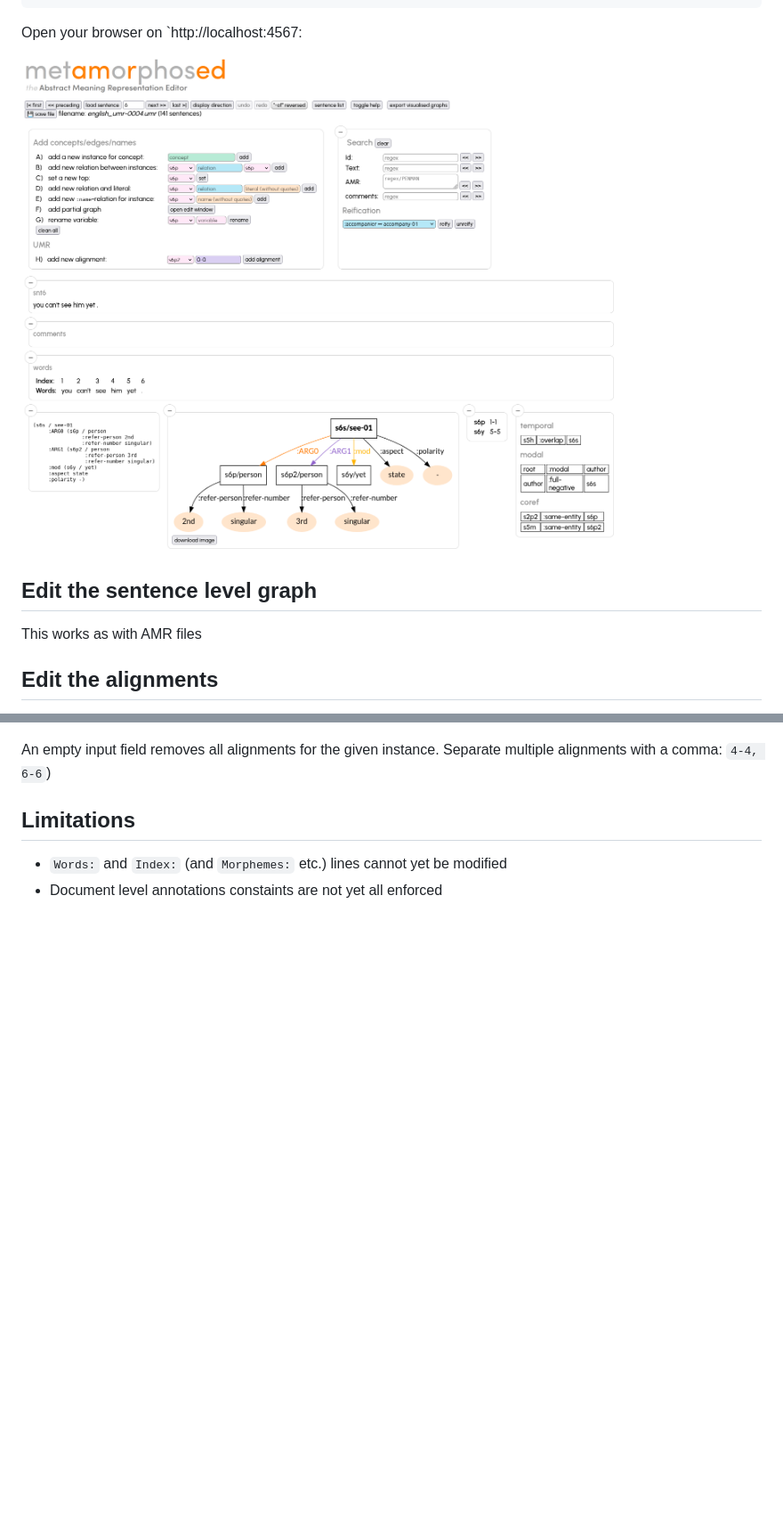
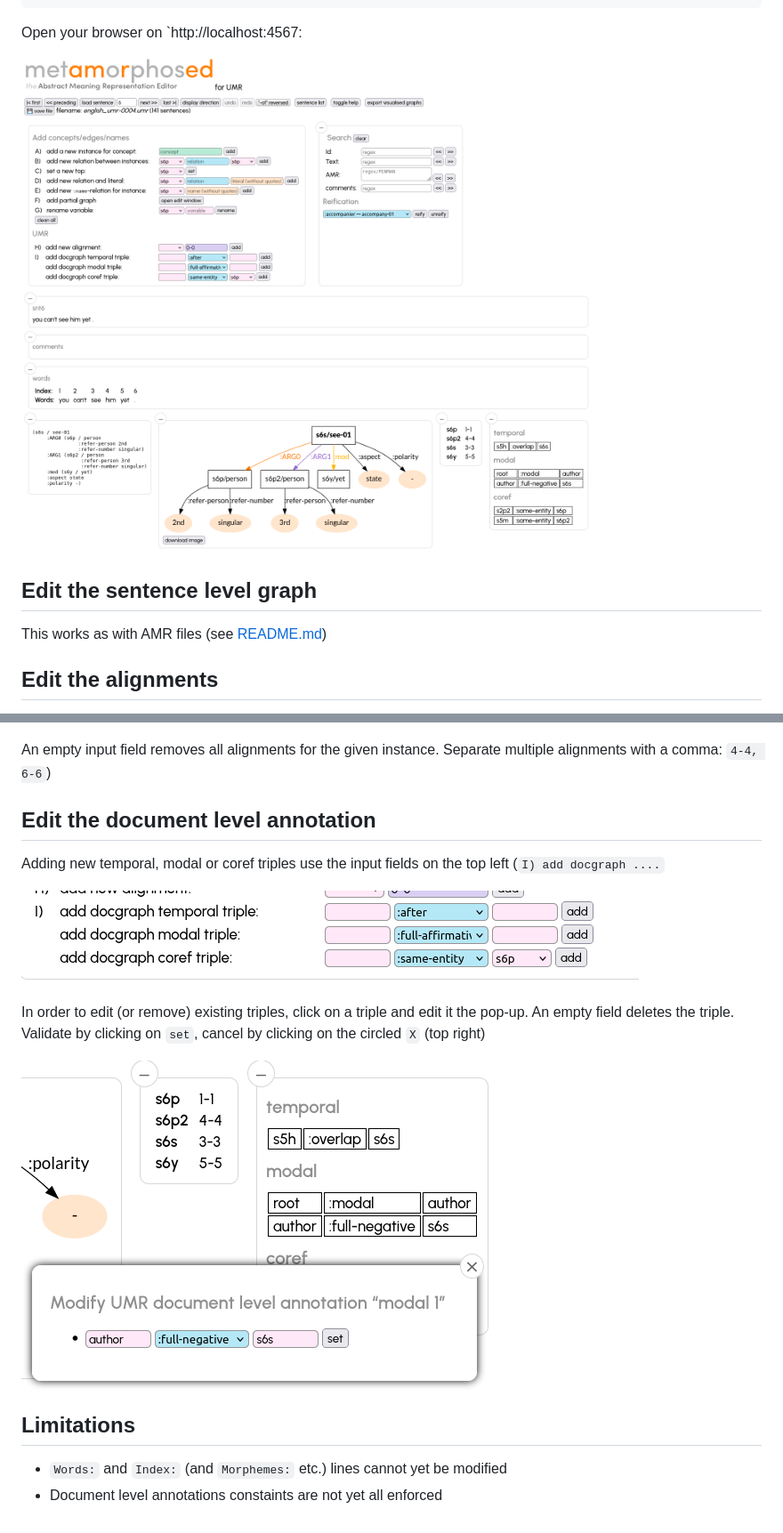
Before and after one commit to Orange-OpenSource/metamorphosed, a Markdown page: UMR.md, 2 parts joined by grey strips. Shown: that part at 89% size. GitHub-like rendering; pictures changed too: doc/docgraph-add.png (added), doc/docgraph-edit.png (added), doc/umr-main.png; blank space fills up the shorter version.

Commit message:
documentation updated

```diff
--- a/UMR.md
+++ b/UMR.md
@@ -45,7 +45,7 @@ Open your browser on `http://localhost:4567:
 
 ## Edit the sentence level graph
 
-This works as with AMR files
+This works as with AMR files (see [README.md](README.md))
 
 ## Edit the alignments
 
@@ -64,6 +64,17 @@ Click on the alignment in the alignment window (on the right of the sentence lev
 
 An empty input field removes all alignments for the given instance. Separate multiple alignments with a comma: `4-4, 6-6`)
 
+## Edit the document level annotation
+
+Adding new temporal, modal or coref triples use the input fields on the top left (`I) add docgraph ....`
+
+![Add document annotation triples](doc/docgraph-add.png)
+
+In order to edit (or remove) existing triples, click on a triple and edit it the pop-up. An empty field deletes the triple.
+Validate by clicking on `set`, cancel by clicking on the circled `X` (top right)
+
+![Add document annotation triples](doc/docgraph-edit.png)
+
 ## Limitations
 
 * `Words:` and `Index:` (and `Morphemes:` etc.) lines cannot yet be modified
```
